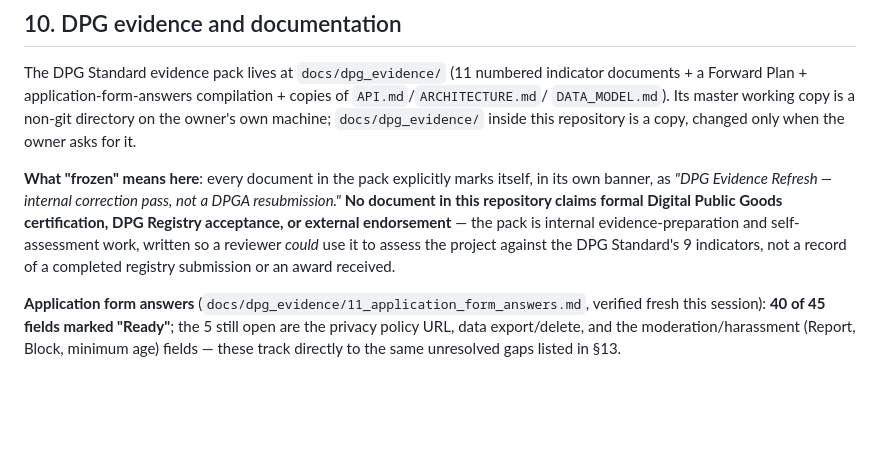
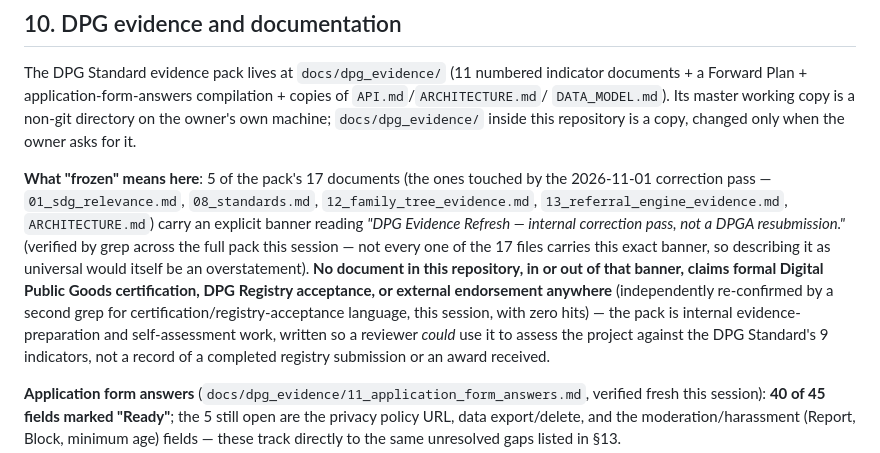
Before and after one commit to sitaram-box/qumanity-web, a Markdown page: docs/HANDOVER.md, the part around the change. Drawn GitHub-style; blank space fills up the shorter version.

Commit message:
docs: correct DPG evidence banner overstatement in handover and status docs
Verification of the prior documentation commit found one inaccurate claim:
only 5 of the DPG evidence pack's 17 documents actually carry the "not a
DPGA resubmission" banner, not all of them as stated. Corrected in both
docs/HANDOVER.md and docs/MASTER_STATUS.md; the substantive claim (no
document anywhere claims formal DPG certification) was independently
re-verified and remains accurate.

Co-Authored-By: Claude Sonnet 5 <noreply@anthropic.com>

```diff
--- a/docs/HANDOVER.md
+++ b/docs/HANDOVER.md
@@ -509,10 +509,16 @@ a Forward Plan + application-form-answers compilation + copies of `API.md`/`ARCH
 `DATA_MODEL.md`). Its master working copy is a non-git directory on the owner's own machine;
 `docs/dpg_evidence/` inside this repository is a copy, changed only when the owner asks for it.
 
-**What "frozen" means here**: every document in the pack explicitly marks itself, in its own
-banner, as *"DPG Evidence Refresh — internal correction pass, not a DPGA resubmission."* **No
-document in this repository claims formal Digital Public Goods certification, DPG Registry
-acceptance, or external endorsement** — the pack is internal evidence-preparation and
+**What "frozen" means here**: 5 of the pack's 17 documents (the ones touched by the 2026-11-01
+correction pass — `01_sdg_relevance.md`, `08_standards.md`, `12_family_tree_evidence.md`,
+`13_referral_engine_evidence.md`, `ARCHITECTURE.md`) carry an explicit banner reading
+*"DPG Evidence Refresh — internal correction pass, not a DPGA resubmission."* (verified by grep
+across the full pack this session — not every one of the 17 files carries this exact banner, so
+describing it as universal would itself be an overstatement). **No document in this repository, in
+or out of that banner, claims formal Digital Public Goods certification, DPG Registry acceptance,
+or external endorsement anywhere** (independently re-confirmed by a second grep for
+certification/registry-acceptance language, this session, with zero hits) — the pack is internal
+evidence-preparation and
 self-assessment work, written so a reviewer *could* use it to assess the project against the DPG
 Standard's 9 indicators, not a record of a completed registry submission or an award received.
 
```
Also changed, not shown: docs/MASTER_STATUS.md (+4 -2 lines).
